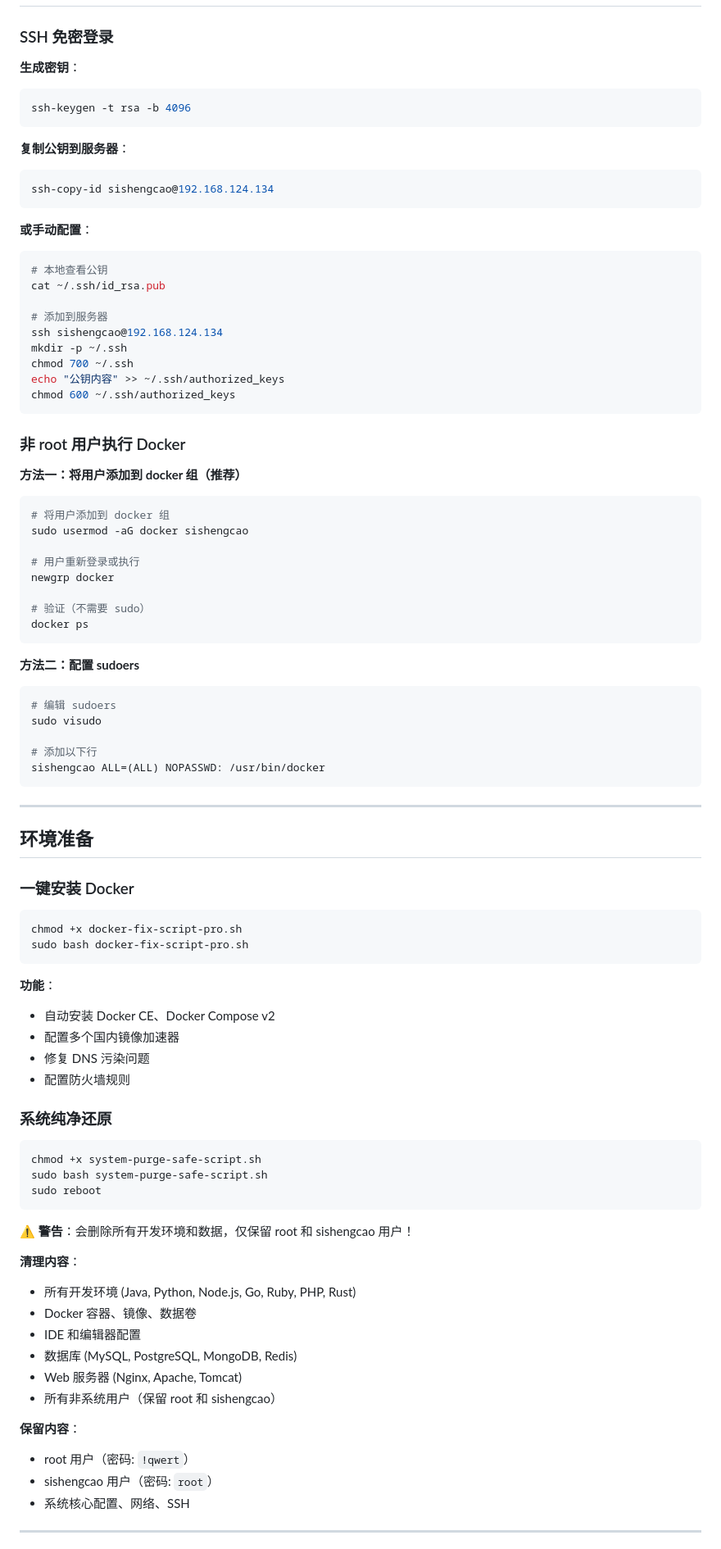
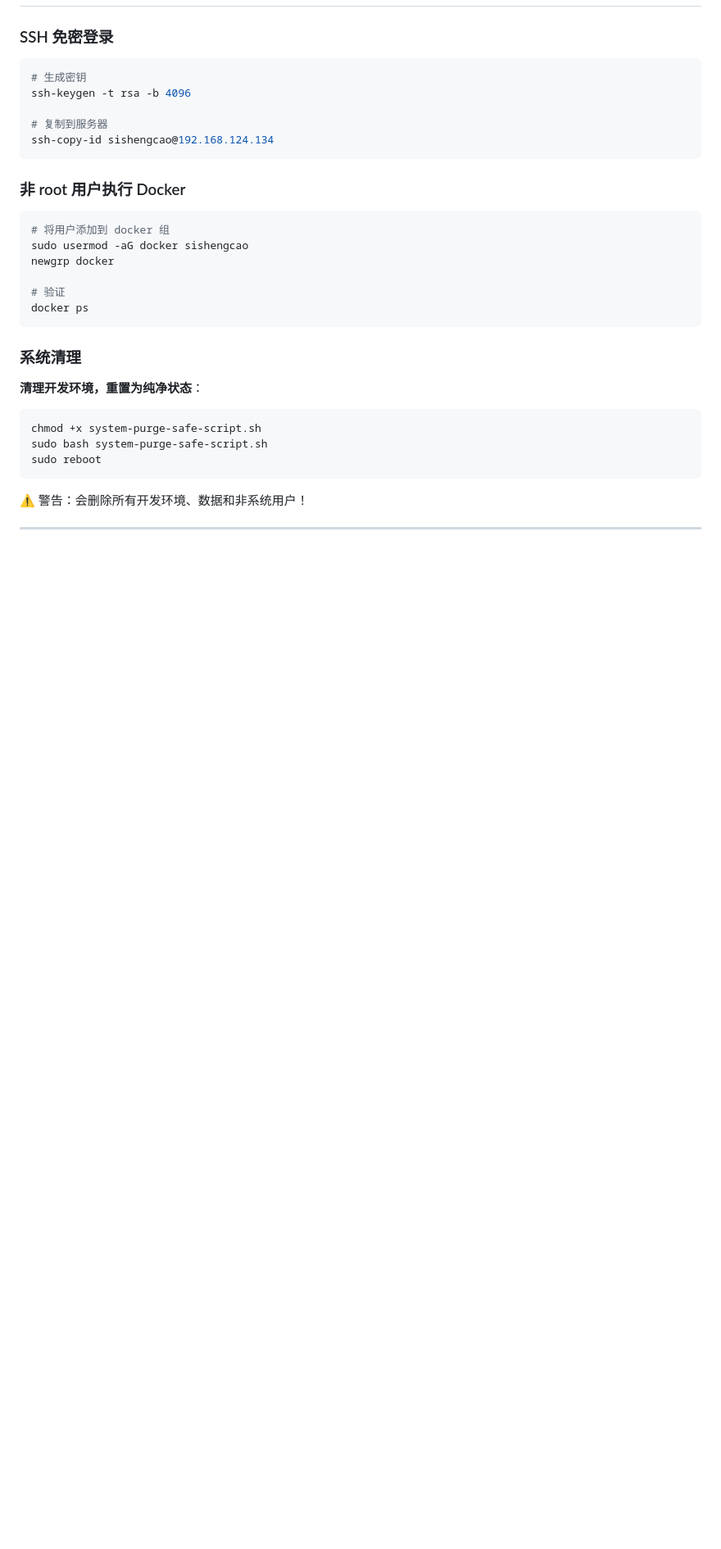
Before and after one commit to sishengcao/paddleocr-api, a Markdown page: README.md, the part around one of its changes. Shown at 82% size. Drawn GitHub-style; blank space fills up the shorter version.

````diff
--- a/README.md
+++ b/README.md
@@ -196,72 +153,28 @@ services:
 
 ### SSH 免密登录
 
-**生成密钥**：
 ```bash
+# 生成密钥
 ssh-keygen -t rsa -b 4096
-```
 
-**复制公钥到服务器**：
-```bash
+# 复制到服务器
 ssh-copy-id sishengcao@192.168.124.134
-```
-
-**或手动配置**：
-```bash
-# 本地查看公钥
-cat ~/.ssh/id_rsa.pub
-
-# 添加到服务器
-ssh sishengcao@192.168.124.134
-mkdir -p ~/.ssh
-chmod 700 ~/.ssh
-echo "公钥内容" >> ~/.ssh/authorized_keys
-chmod 600 ~/.ssh/authorized_keys
 ```
 
 ### 非 root 用户执行 Docker
 
-**方法一：将用户添加到 docker 组（推荐）**
-
 ```bash
 # 将用户添加到 docker 组
 sudo usermod -aG docker sishengcao
-
-# 用户重新登录或执行
 newgrp docker
 
-# 验证（不需要 sudo）
+# 验证
 docker ps
 ```
 
-**方法二：配置 sudoers**
+### 系统清理
 
-```bash
-# 编辑 sudoers
-sudo visudo
-
-# 添加以下行
-sishengcao ALL=(ALL) NOPASSWD: /usr/bin/docker
-```
-
----
-
-## 环境准备
-
-### 一键安装 Docker
-
-```bash
-chmod +x docker-fix-script-pro.sh
-sudo bash docker-fix-script-pro.sh
-```
-
-**功能**：
-- 自动安装 Docker CE、Docker Compose v2
-- 配置多个国内镜像加速器
-- 修复 DNS 污染问题
-- 配置防火墙规则
-
-### 系统纯净还原
+**清理开发环境，重置为纯净状态**：
 
 ```bash
 chmod +x system-purge-safe-script.sh
@@ -269,20 +182,7 @@ sudo bash system-purge-safe-script.sh
 sudo reboot
 ```
 
-**⚠️ 警告**：会删除所有开发环境和数据，仅保留 root 和 sishengcao 用户！
-
-**清理内容**：
-- 所有开发环境 (Java, Python, Node.js, Go, Ruby, PHP, Rust)
-- Docker 容器、镜像、数据卷
-- IDE 和编辑器配置
-- 数据库 (MySQL, PostgreSQL, MongoDB, Redis)
-- Web 服务器 (Nginx, Apache, Tomcat)
-- 所有非系统用户（保留 root 和 sishengcao）
-
-**保留内容**：
-- root 用户（密码: `!qwert`）
-- sishengcao 用户（密码: `root`）
-- 系统核心配置、网络、SSH
+⚠️ 警告：会删除所有开发环境、数据和非系统用户！
 
 ---
 
````
Also changed, not shown: other parts of README.md (+110 -182 lines).
